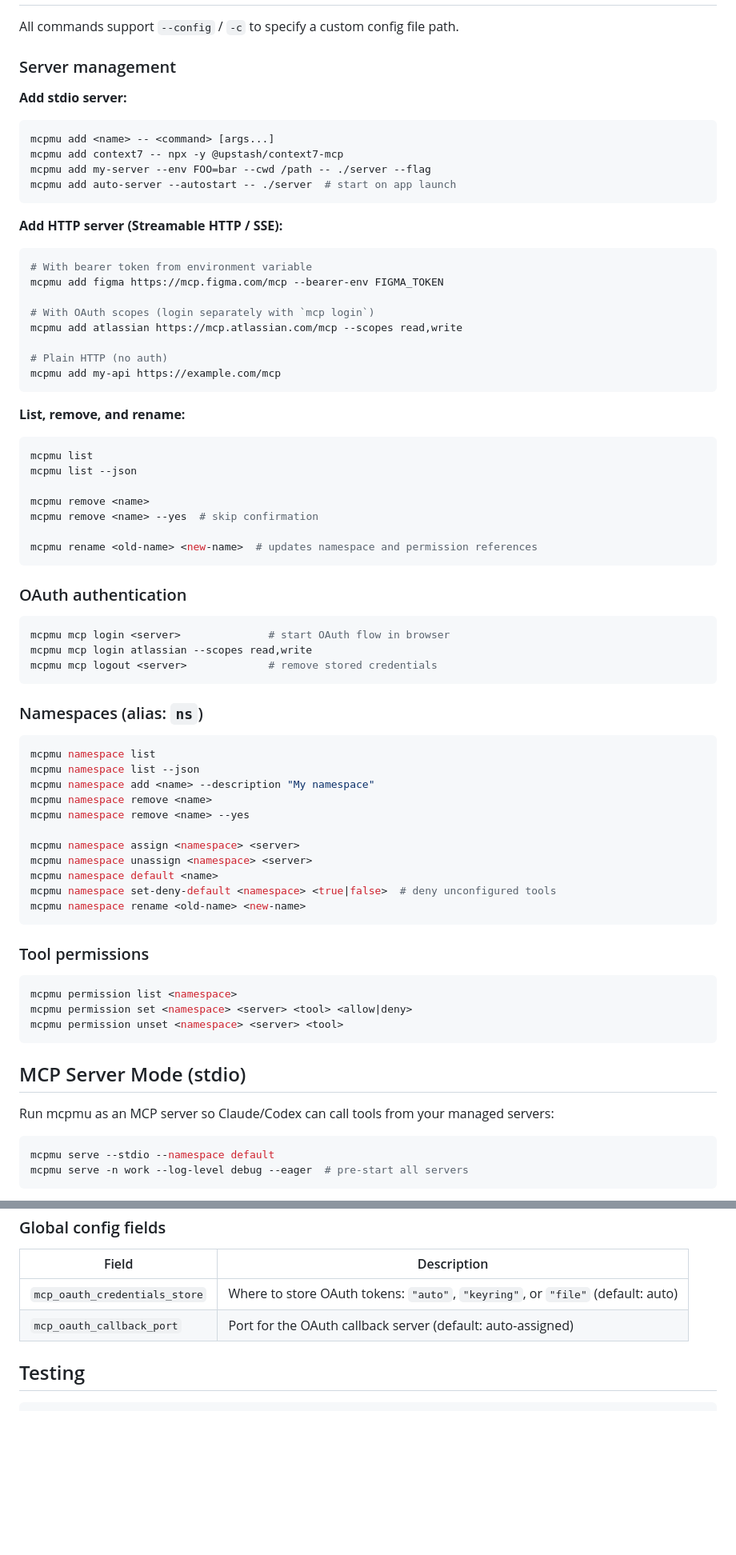
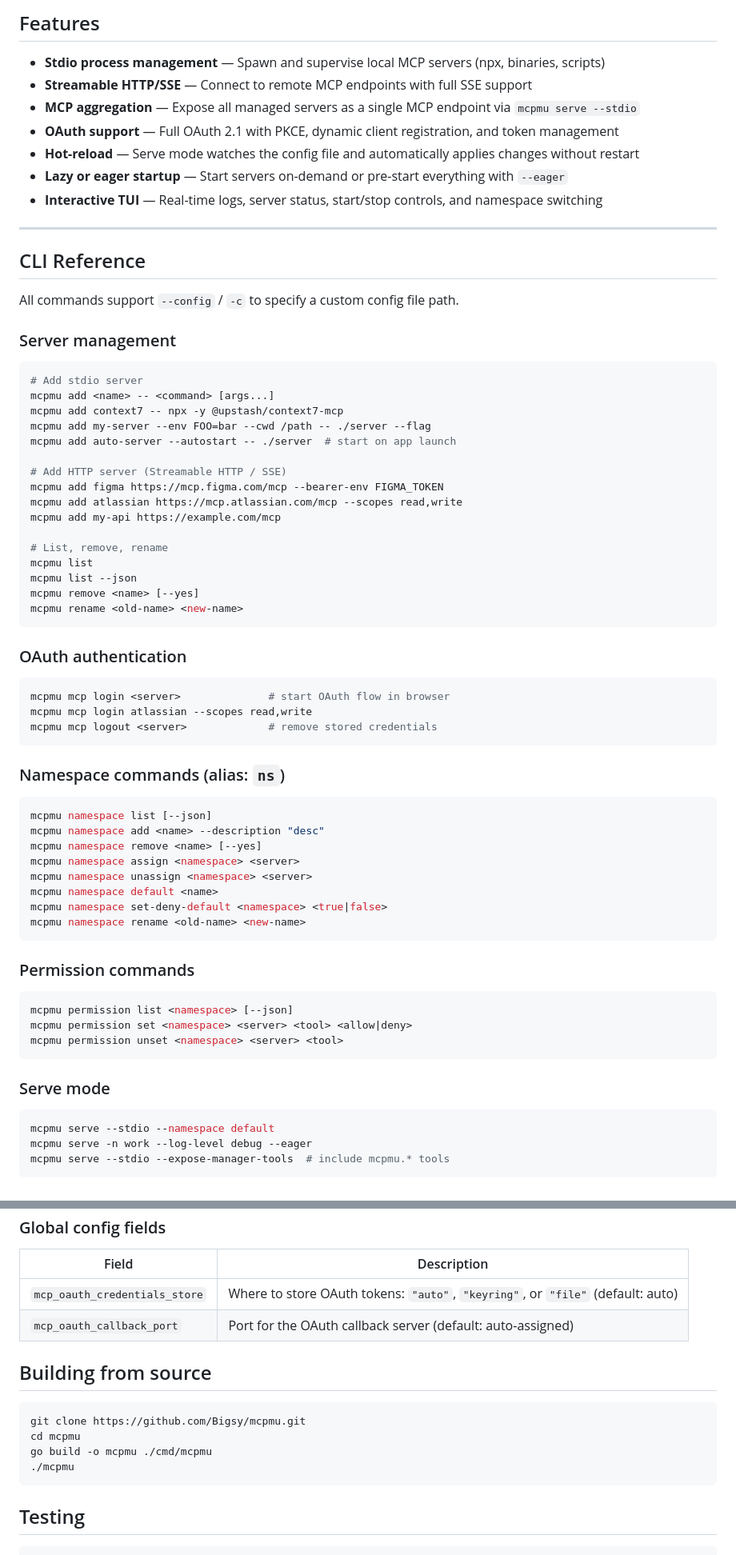
Before and after one commit to Bigsy/mcpmu, a Markdown page: README.md, 2 parts joined by grey strips. Shown at 80% size. Rendered like a GitHub page; blank space fills up the shorter version.

````diff
--- a/README.md
+++ b/README.md
@@ -76,37 +120,38 @@ go build -o mcpmu ./cmd/mcpmu
+## Features
+
+- **Stdio process management** — Spawn and supervise local MCP servers (npx, binaries, scripts)
+- **Streamable HTTP/SSE** — Connect to remote MCP endpoints with full SSE support
+- **MCP aggregation** — Expose all managed servers as a single MCP endpoint via `mcpmu serve --stdio`
+- **OAuth support** — Full OAuth 2.1 with PKCE, dynamic client registration, and token management
+- **Hot-reload** — Serve mode watches the config file and automatically applies changes without restart
+- **Lazy or eager startup** — Start servers on-demand or pre-start everything with `--eager`
+- **Interactive TUI** — Real-time logs, server status, start/stop controls, and namespace switching
+
+---
+
+## CLI Reference
 
 All commands support `--config` / `-c` to specify a custom config file path.
 
 ### Server management
 
-**Add stdio server:**
 ```bash
+# Add stdio server
 mcpmu add <name> -- <command> [args...]
 mcpmu add context7 -- npx -y @upstash/context7-mcp
 mcpmu add my-server --env FOO=bar --cwd /path -- ./server --flag
 mcpmu add auto-server --autostart -- ./server  # start on app launch
-```
 
-**Add HTTP server (Streamable HTTP / SSE):**
-```bash
-# With bearer token from environment variable
+# Add HTTP server (Streamable HTTP / SSE)
 mcpmu add figma https://mcp.figma.com/mcp --bearer-env FIGMA_TOKEN
+mcpmu add atlassian https://mcp.atlassian.com/mcp --scopes read,write
+mcpmu add my-api https://example.com/mcp
 
-# With OAuth scopes (login separately with `mcp login`)
-mcpmu add atlassian https://mcp.atlassian.com/mcp --scopes read,write
-
-# Plain HTTP (no auth)
-mcpmu add my-api https://example.com/mcp
-```
-
-**List, remove, and rename:**
-```bash
+# List, remove, rename
 mcpmu list
 mcpmu list --json
-
-mcpmu remove <name>
-mcpmu remove <name> --yes  # skip confirmation
-
-mcpmu rename <old-name> <new-name>  # updates namespace and permission references
+mcpmu remove <name> [--yes]
+mcpmu rename <old-name> <new-name>
 ```
 
 ### OAuth authentication
@@ -117,35 +162,32 @@ mcpmu mcp login atlassian --scopes read,write
 mcpmu mcp logout <server>             # remove stored credentials
 ```
 
-### Namespaces (alias: `ns`)
+### Namespace commands (alias: `ns`)
 
 ```bash
-mcpmu namespace list
-mcpmu namespace list --json
-mcpmu namespace add <name> --description "My namespace"
-mcpmu namespace remove <name>
-mcpmu namespace remove <name> --yes
-
+mcpmu namespace list [--json]
+mcpmu namespace add <name> --description "desc"
+mcpmu namespace remove <name> [--yes]
 mcpmu namespace assign <namespace> <server>
 mcpmu namespace unassign <namespace> <server>
 mcpmu namespace default <name>
-mcpmu namespace set-deny-default <namespace> <true|false>  # deny unconfigured tools
+mcpmu namespace set-deny-default <namespace> <true|false>
 mcpmu namespace rename <old-name> <new-name>
 ```
 
-### Tool permissions
+### Permission commands
 
 ```bash
-mcpmu permission list <namespace>
+mcpmu permission list <namespace> [--json]
 mcpmu permission set <namespace> <server> <tool> <allow|deny>
 mcpmu permission unset <namespace> <server> <tool>
 ```
 
-## MCP Server Mode (stdio)
+### Serve mode
 
-Run mcpmu as an MCP server so Claude/Codex can call tools from your managed servers:
 ```bash
 mcpmu serve --stdio --namespace default
-mcpmu serve -n work --log-level debug --eager  # pre-start all servers
+mcpmu serve -n work --log-level debug --eager
+mcpmu serve --stdio --expose-manager-tools  # include mcpmu.* tools
 ```
 
@@ -283,6 +280,15 @@ With optional fields:
 | `mcp_oauth_credentials_store` | Where to store OAuth tokens: `"auto"`, `"keyring"`, or `"file"` (default: auto) |
 | `mcp_oauth_callback_port` | Port for the OAuth callback server (default: auto-assigned) |
 
+## Building from source
+
+```bash
+git clone https://github.com/Bigsy/mcpmu.git
+cd mcpmu
+go build -o mcpmu ./cmd/mcpmu
+./mcpmu
+```
+
 ## Testing
 
 ```bash
````
Also changed, not shown: other parts of README.md (+76 -77 lines).
